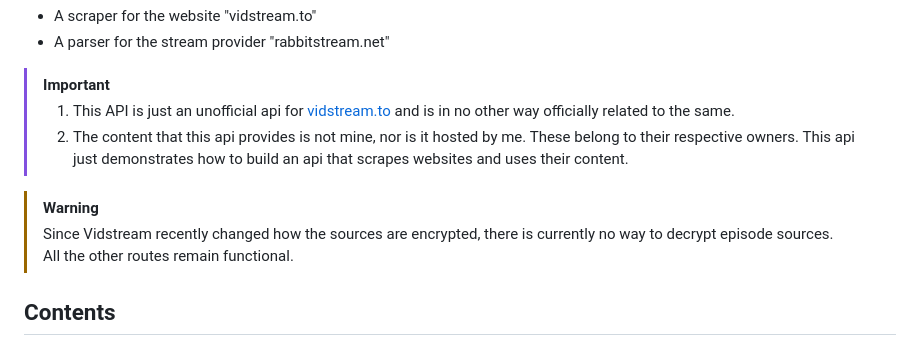
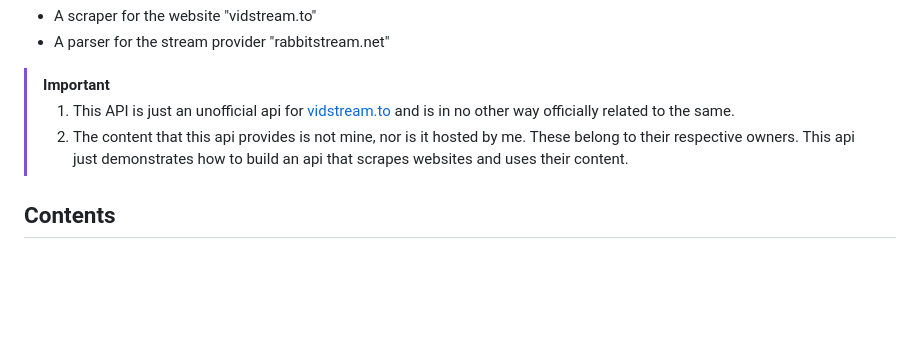
Before and after one commit to WBRK-dev/vidstream-api, a Markdown page: README.md, the part around the change. GitHub-like rendering; blank space fills up the shorter version.

Commit message:
docs: remove warning about resolved issue

```diff
--- a/README.md
+++ b/README.md
@@ -7,11 +7,6 @@ This project includes:
 >
 > 1. This API is just an unofficial api for [vidstream.to](https://vidstream.to) and is in no other way officially related to the same.
 > 2. The content that this api provides is not mine, nor is it hosted by me. These belong to their respective owners. This api just demonstrates how to build an api that scrapes websites and uses their content.
-
-> [!WARNING]
->
-> Since Vidstream recently changed how the sources are encrypted, there is currently no way to decrypt episode sources.<br>
-> All the other routes remain functional.
 
 ## Contents
 
```
